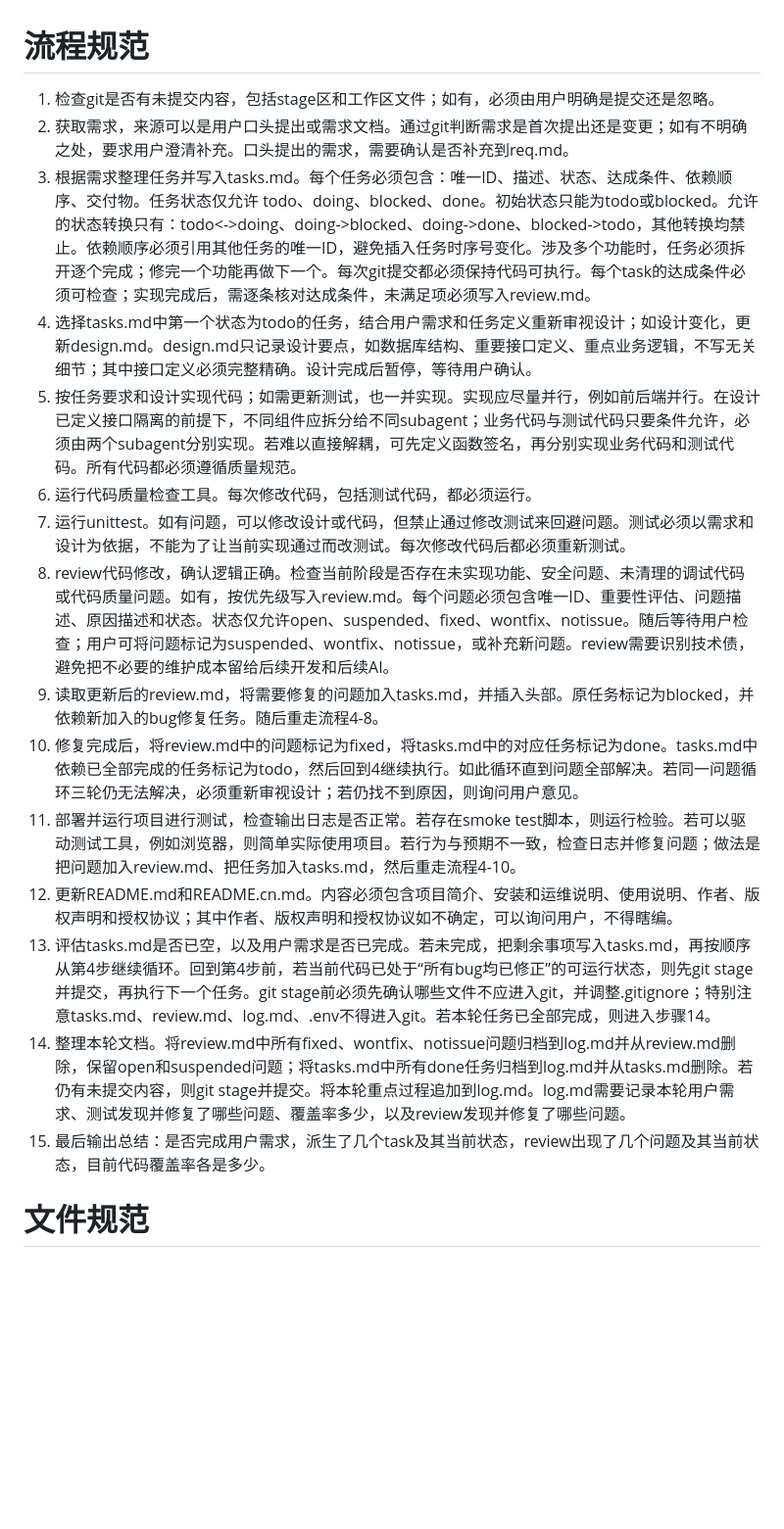
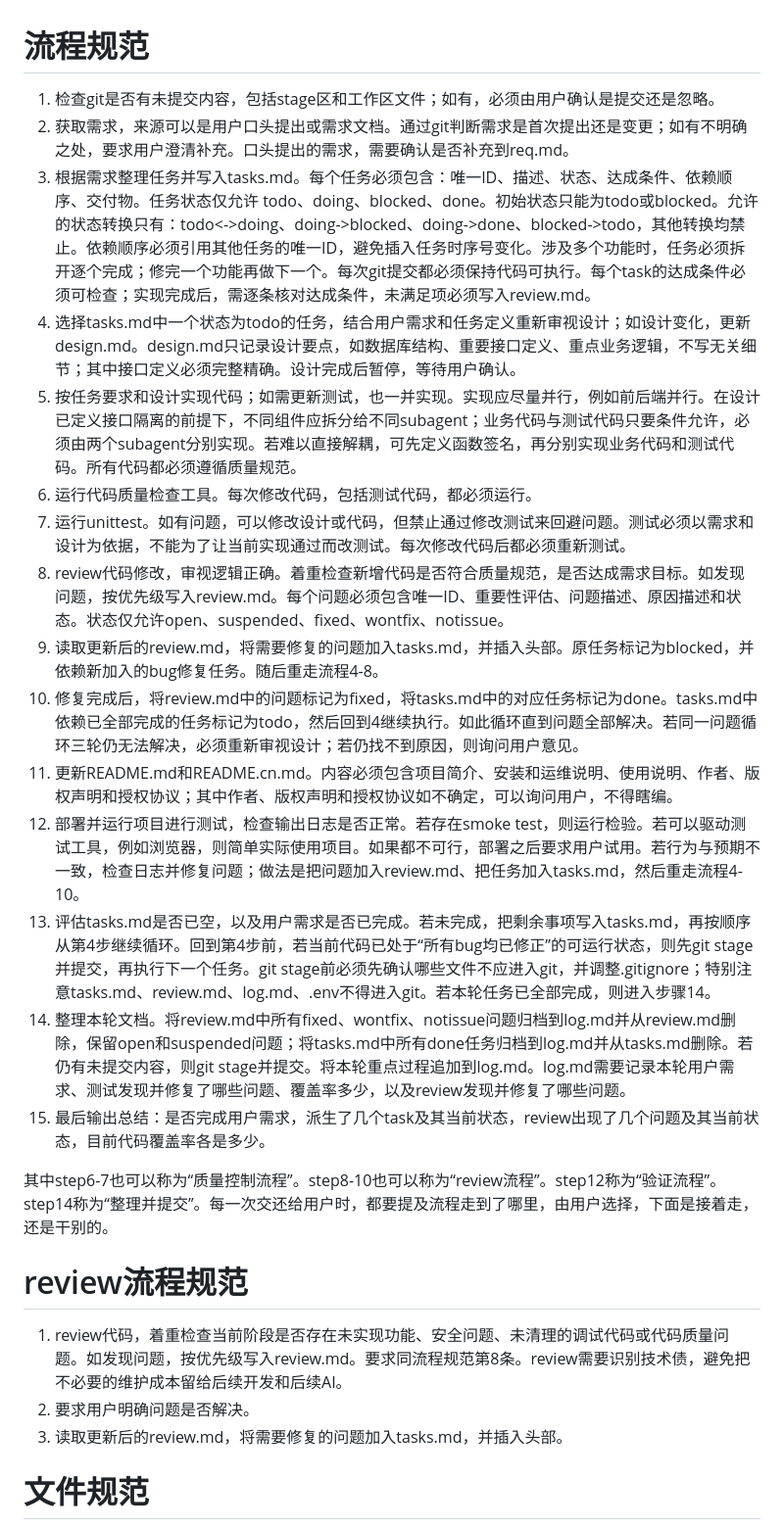
Before and after one commit to shell909090/ai, a Markdown page: little-agent/AGENTS.md, the part around the change. Shown at 98% size. Drawn GitHub-style; blank space fills up the shorter version.

Commit message:
docs(AGENTS.md): update workflow steps and add review process section

```diff
--- a/little-agent/AGENTS.md
+++ b/little-agent/AGENTS.md
@@ -1,20 +1,28 @@
 # 流程规范
 
-1. 检查git是否有未提交内容，包括stage区和工作区文件；如有，必须由用户明确是提交还是忽略。
+1. 检查git是否有未提交内容，包括stage区和工作区文件；如有，必须由用户确认是提交还是忽略。
 2. 获取需求，来源可以是用户口头提出或需求文档。通过git判断需求是首次提出还是变更；如有不明确之处，要求用户澄清补充。口头提出的需求，需要确认是否补充到req.md。
 3. 根据需求整理任务并写入tasks.md。每个任务必须包含：唯一ID、描述、状态、达成条件、依赖顺序、交付物。任务状态仅允许 todo、doing、blocked、done。初始状态只能为todo或blocked。允许的状态转换只有：todo<->doing、doing->blocked、doing->done、blocked->todo，其他转换均禁止。依赖顺序必须引用其他任务的唯一ID，避免插入任务时序号变化。涉及多个功能时，任务必须拆开逐个完成；修完一个功能再做下一个。每次git提交都必须保持代码可执行。每个task的达成条件必须可检查；实现完成后，需逐条核对达成条件，未满足项必须写入review.md。
-4. 选择tasks.md中第一个状态为todo的任务，结合用户需求和任务定义重新审视设计；如设计变化，更新design.md。design.md只记录设计要点，如数据库结构、重要接口定义、重点业务逻辑，不写无关细节；其中接口定义必须完整精确。设计完成后暂停，等待用户确认。
+4. 选择tasks.md中一个状态为todo的任务，结合用户需求和任务定义重新审视设计；如设计变化，更新design.md。design.md只记录设计要点，如数据库结构、重要接口定义、重点业务逻辑，不写无关细节；其中接口定义必须完整精确。设计完成后暂停，等待用户确认。
 5. 按任务要求和设计实现代码；如需更新测试，也一并实现。实现应尽量并行，例如前后端并行。在设计已定义接口隔离的前提下，不同组件应拆分给不同subagent；业务代码与测试代码只要条件允许，必须由两个subagent分别实现。若难以直接解耦，可先定义函数签名，再分别实现业务代码和测试代码。所有代码都必须遵循质量规范。
 6. 运行代码质量检查工具。每次修改代码，包括测试代码，都必须运行。
 7. 运行unittest。如有问题，可以修改设计或代码，但禁止通过修改测试来回避问题。测试必须以需求和设计为依据，不能为了让当前实现通过而改测试。每次修改代码后都必须重新测试。
-8. review代码修改，确认逻辑正确。检查当前阶段是否存在未实现功能、安全问题、未清理的调试代码或代码质量问题。如有，按优先级写入review.md。每个问题必须包含唯一ID、重要性评估、问题描述、原因描述和状态。状态仅允许open、suspended、fixed、wontfix、notissue。随后等待用户检查；用户可将问题标记为suspended、wontfix、notissue，或补充新问题。review需要识别技术债，避免把不必要的维护成本留给后续开发和后续AI。
+8. review代码修改，审视逻辑正确。着重检查新增代码是否符合质量规范，是否达成需求目标。如发现问题，按优先级写入review.md。每个问题必须包含唯一ID、重要性评估、问题描述、原因描述和状态。状态仅允许open、suspended、fixed、wontfix、notissue。
 9. 读取更新后的review.md，将需要修复的问题加入tasks.md，并插入头部。原任务标记为blocked，并依赖新加入的bug修复任务。随后重走流程4-8。
 10. 修复完成后，将review.md中的问题标记为fixed，将tasks.md中的对应任务标记为done。tasks.md中依赖已全部完成的任务标记为todo，然后回到4继续执行。如此循环直到问题全部解决。若同一问题循环三轮仍无法解决，必须重新审视设计；若仍找不到原因，则询问用户意见。
-11. 部署并运行项目进行测试，检查输出日志是否正常。若存在smoke test脚本，则运行检验。若可以驱动测试工具，例如浏览器，则简单实际使用项目。若行为与预期不一致，检查日志并修复问题；做法是把问题加入review.md、把任务加入tasks.md，然后重走流程4-10。
-12. 更新README.md和README.cn.md。内容必须包含项目简介、安装和运维说明、使用说明、作者、版权声明和授权协议；其中作者、版权声明和授权协议如不确定，可以询问用户，不得瞎编。
+11. 更新README.md和README.cn.md。内容必须包含项目简介、安装和运维说明、使用说明、作者、版权声明和授权协议；其中作者、版权声明和授权协议如不确定，可以询问用户，不得瞎编。
+12. 部署并运行项目进行测试，检查输出日志是否正常。若存在smoke test，则运行检验。若可以驱动测试工具，例如浏览器，则简单实际使用项目。如果都不可行，部署之后要求用户试用。若行为与预期不一致，检查日志并修复问题；做法是把问题加入review.md、把任务加入tasks.md，然后重走流程4-10。
 13. 评估tasks.md是否已空，以及用户需求是否已完成。若未完成，把剩余事项写入tasks.md，再按顺序从第4步继续循环。回到第4步前，若当前代码已处于“所有bug均已修正”的可运行状态，则先git stage并提交，再执行下一个任务。git stage前必须先确认哪些文件不应进入git，并调整.gitignore；特别注意tasks.md、review.md、log.md、.env不得进入git。若本轮任务已全部完成，则进入步骤14。
 14. 整理本轮文档。将review.md中所有fixed、wontfix、notissue问题归档到log.md并从review.md删除，保留open和suspended问题；将tasks.md中所有done任务归档到log.md并从tasks.md删除。若仍有未提交内容，则git stage并提交。将本轮重点过程追加到log.md。log.md需要记录本轮用户需求、测试发现并修复了哪些问题、覆盖率多少，以及review发现并修复了哪些问题。
 15. 最后输出总结：是否完成用户需求，派生了几个task及其当前状态，review出现了几个问题及其当前状态，目前代码覆盖率各是多少。
+
+其中step6-7也可以称为“质量控制流程”。step8-10也可以称为“review流程”。step12称为“验证流程”。step14称为“整理并提交”。每一次交还给用户时，都要提及流程走到了哪里，由用户选择，下面是接着走，还是干别的。
+
+# review流程规范
+
+1. review代码，着重检查当前阶段是否存在未实现功能、安全问题、未清理的调试代码或代码质量问题。如发现问题，按优先级写入review.md。要求同流程规范第8条。review需要识别技术债，避免把不必要的维护成本留给后续开发和后续AI。
+2. 要求用户明确问题是否解决。
+3. 读取更新后的review.md，将需要修复的问题加入tasks.md，并插入头部。
 
 # 文件规范
 
```
